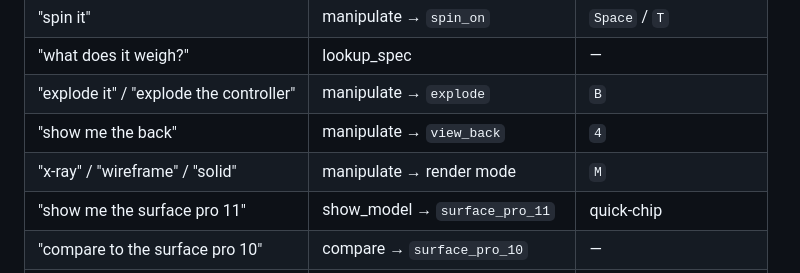
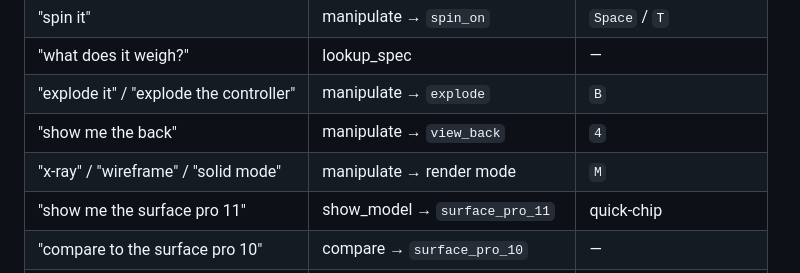
Before and after one commit to j-nette/ClipV.I.S., a Markdown page: demo/script.md, the part around the change. Drawn GitHub-style.

Commit message:
docs: fix script render-mode voice command (solid mode)
Co-authored-by: Copilot <223556219+Copilot@users.noreply.github.com>

```diff
--- a/demo/script.md
+++ b/demo/script.md
@@ -95,7 +95,7 @@ Hackathon 2026 · Customer Engagement & Support."
 | "what does it weigh?" | lookup_spec | — |
 | "explode it" / "explode the controller" | manipulate → `explode` | `B` |
 | "show me the back" | manipulate → `view_back` | `4` |
-| "x-ray" / "wireframe" / "solid" | manipulate → render mode | `M` |
+| "x-ray" / "wireframe" / "solid mode" | manipulate → render mode | `M` |
 | "show me the surface pro 11" | show_model → `surface_pro_11` | quick-chip |
 | "compare to the surface pro 10" | compare → `surface_pro_10` | — |
 | "reset" | manipulate → `reset` | — |
```
